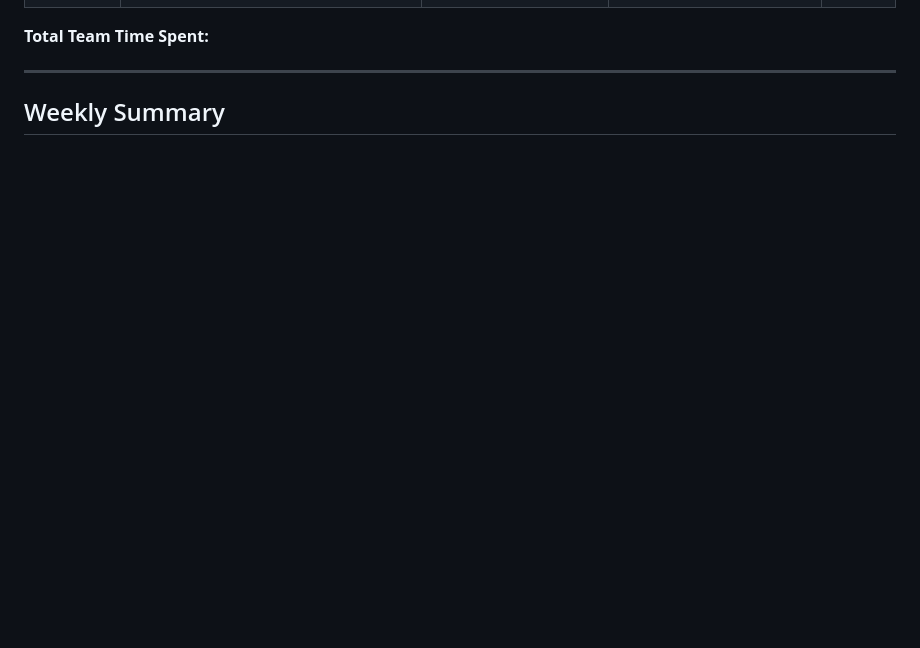
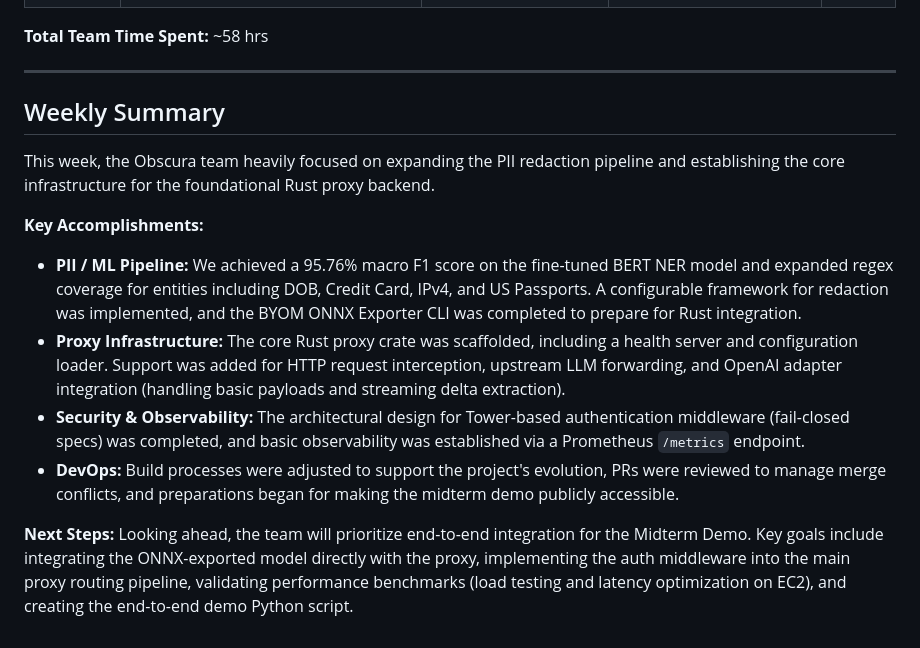
Before and after one commit to Axgrav05/Obscura, a Markdown page: Weekly Progress/Week 3/Status Report.md, the part around the change. Drawn GitHub-style; blank space fills up the shorter version.

Commit message:
docs: add summary to Week 3 status report

```diff
--- a/Weekly Progress/Week 3/Status Report.md
+++ b/Weekly Progress/Week 3/Status Report.md
@@ -30,7 +30,7 @@
 
 
 
-**Total Team Time Spent:**
+**Total Team Time Spent:** ~58 hrs
 
 
 
@@ -39,3 +39,13 @@
 
 
 ## Weekly Summary
+This week, the Obscura team heavily focused on expanding the PII redaction pipeline and establishing the core infrastructure for the foundational Rust proxy backend.
+
+**Key Accomplishments:**
+- **PII / ML Pipeline:** We achieved a 95.76% macro F1 score on the fine-tuned BERT NER model and expanded regex coverage for entities including DOB, Credit Card, IPv4, and US Passports. A configurable framework for redaction was implemented, and the BYOM ONNX Exporter CLI was completed to prepare for Rust integration.
+- **Proxy Infrastructure:** The core Rust proxy crate was scaffolded, including a health server and configuration loader. Support was added for HTTP request interception, upstream LLM forwarding, and OpenAI adapter integration (handling basic payloads and streaming delta extraction).
+- **Security & Observability:** The architectural design for Tower-based authentication middleware (fail-closed specs) was completed, and basic observability was established via a Prometheus `/metrics` endpoint.
+- **DevOps:** Build processes were adjusted to support the project's evolution, PRs were reviewed to manage merge conflicts, and preparations began for making the midterm demo publicly accessible.
+
+**Next Steps:**
+Looking ahead, the team will prioritize end-to-end integration for the Midterm Demo. Key goals include integrating the ONNX-exported model directly with the proxy, implementing the auth middleware into the main proxy routing pipeline, validating performance benchmarks (load testing and latency optimization on EC2), and creating the end-to-end demo Python script.
```
